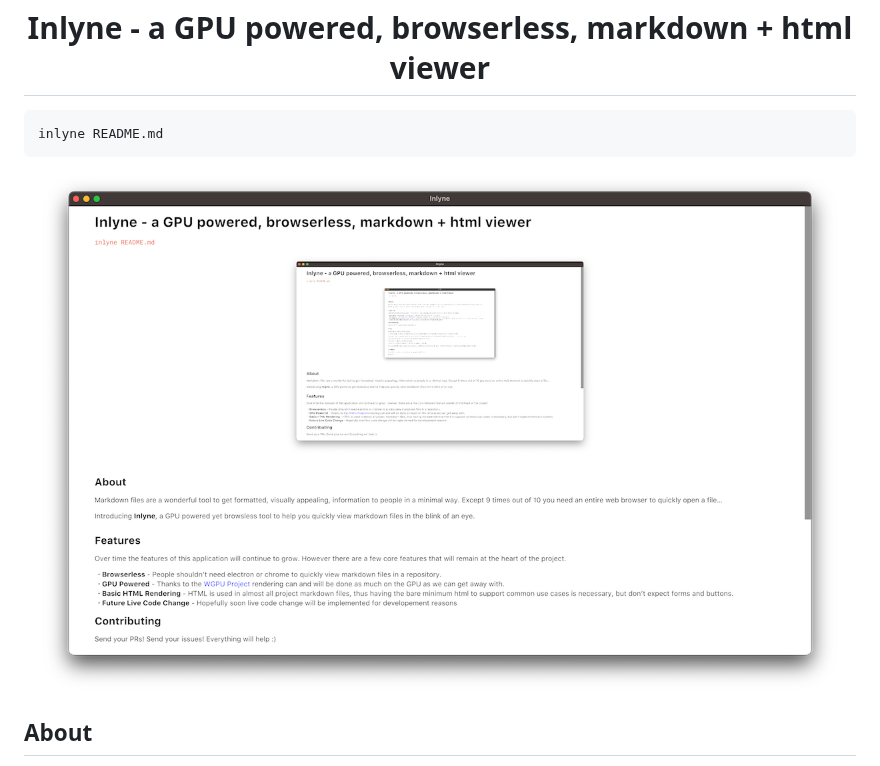
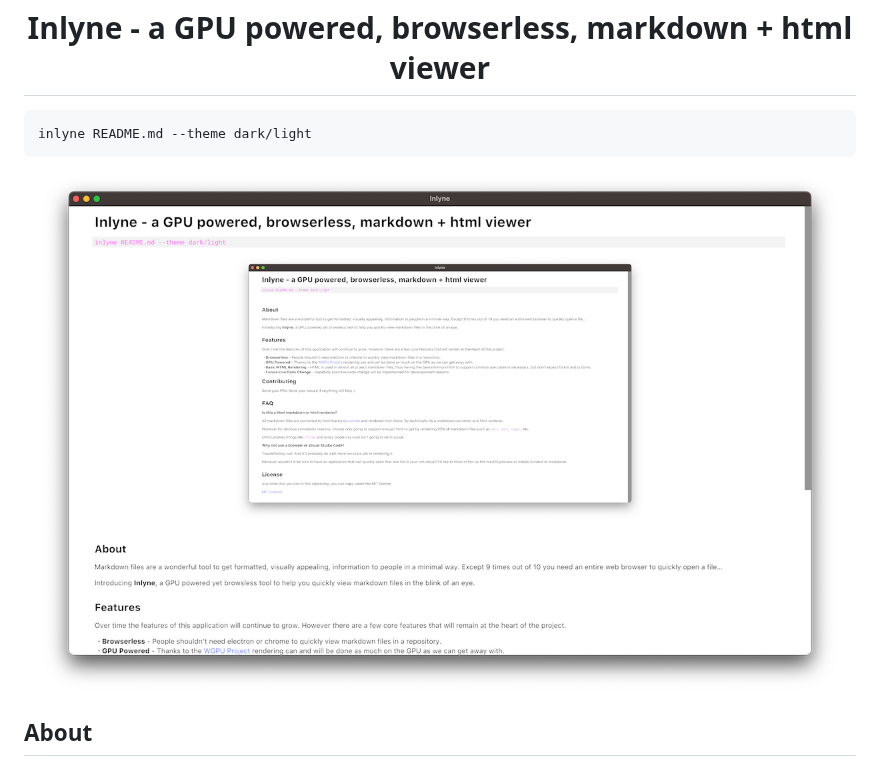
Before and after one commit to Inlyne-Project/inlyne, a Markdown page: README.md, the part around the change. GitHub-like rendering; pictures changed too: example.png.

````diff
--- a/README.md
+++ b/README.md
@@ -2,7 +2,7 @@
 
 
 ```
-inlyne README.md
+inlyne README.md --theme dark/light
 ```
 <p align="center">
 <img src="example.png" width="800"/>
````
Also changed, not shown: 1 other file.
